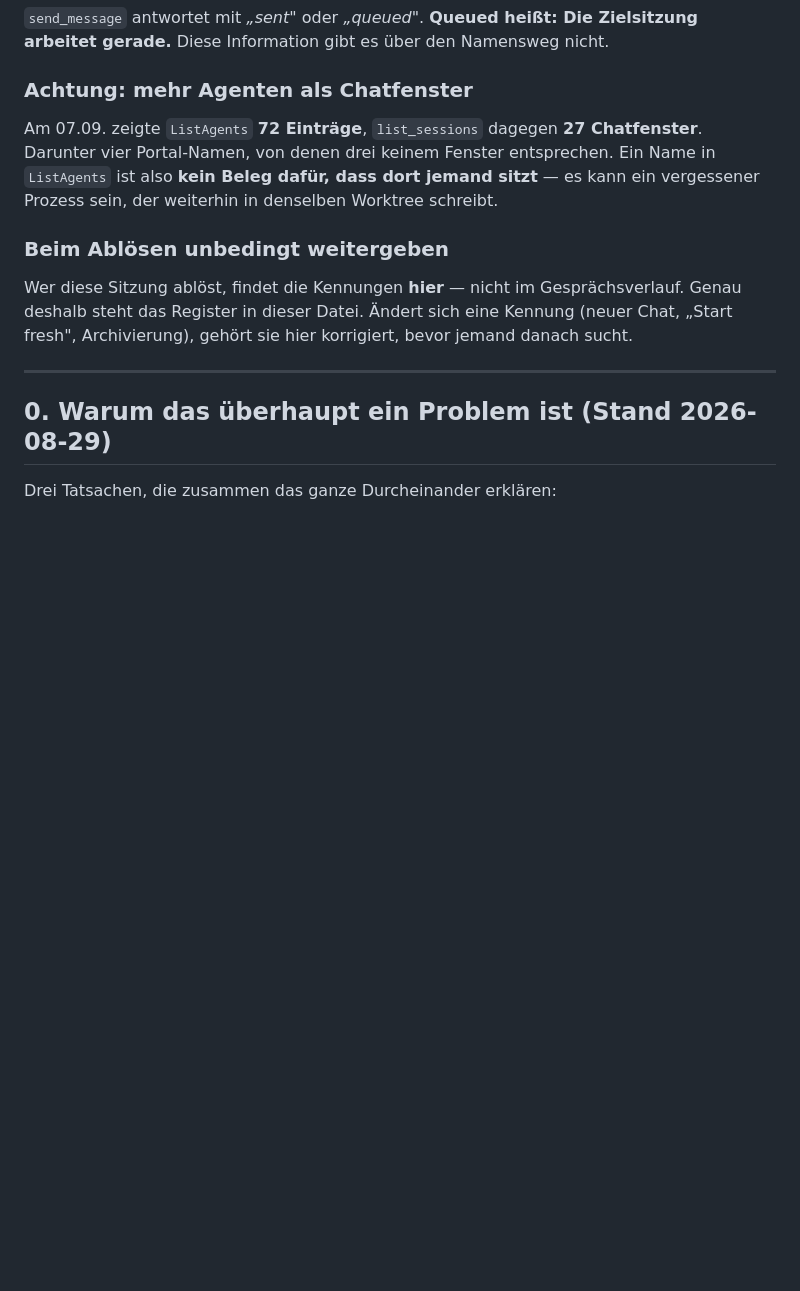
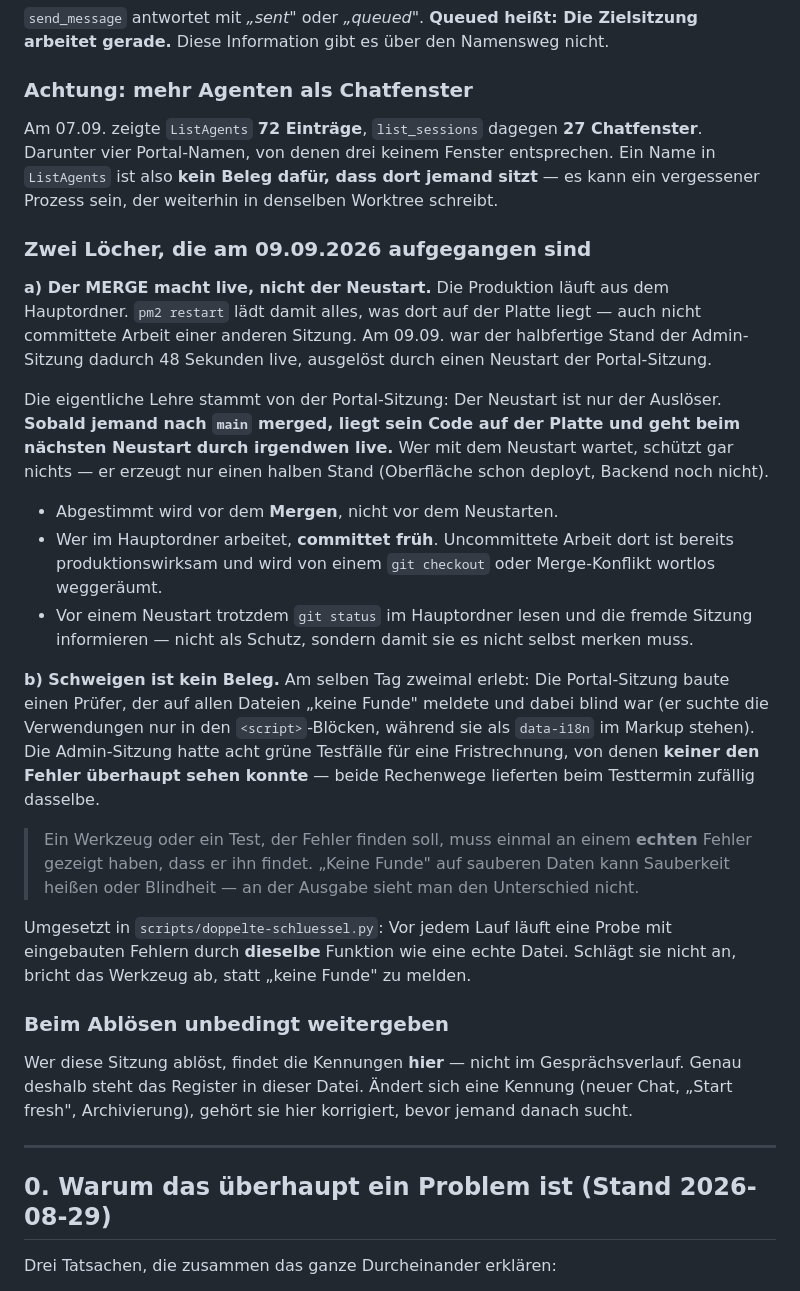
Before and after one commit to MotionWerkUG/reifenpro-backend, a Markdown page: .claude/bereiche/SESSIONS.md, the part around the change. Drawn GitHub-style; blank space fills up the shorter version.

Commit message:
SESSIONS.md: die zwei Loecher vom 09.09. aufgeschrieben
Die Kassen-Sitzung will unser Kommunikationsmodell fuer Carventory und
die Autohaus-Kasse uebernehmen. Beim Beschreiben ist mir aufgefallen,
dass die Datei nur die Staerken kennt -- die beiden Zwischenfaelle von
heute standen nirgends. Ein Modell, das nur seine Staerken beschreibt,
wird beim ersten Zwischenfall nicht geglaubt.

a) Der MERGE macht live, nicht der Neustart. Wer mit dem Neustart wartet,
   schuetzt nichts -- er erzeugt nur einen halben Stand. Abgestimmt wird
   vor dem Mergen. Und: frueh committen, denn uncommittete Arbeit im
   Hauptordner ist bereits produktionswirksam.

b) Schweigen ist kein Beleg. Ein Pruefer, der auf allen Dateien "keine
   Funde" meldet, kann sauber oder blind sein -- an der Ausgabe sieht man
   den Unterschied nicht. Ein Werkzeug muss einmal an einem echten Fehler
   gezeigt haben, dass es ihn findet.

Beide Lehren stammen aus Zwischenfaellen, die zwischen zwei Sitzungen
entstanden sind, und beide haben ihre Ursache nicht im Code, sondern in
der Zusammenarbeit. Genau darum gehoeren sie in diese Datei.

Co-Authored-By: Claude Opus 5 <noreply@anthropic.com>

```diff
--- a/.claude/bereiche/SESSIONS.md
+++ b/.claude/bereiche/SESSIONS.md
@@ -68,6 +68,38 @@ Am 07.09. zeigte `ListAgents` **72 Einträge**, `list_sessions` dagegen **27 Cha
 Darunter vier Portal-Namen, von denen drei keinem Fenster entsprechen. Ein Name in
 `ListAgents` ist also **kein Beleg dafür, dass dort jemand sitzt** — es kann ein vergessener
 Prozess sein, der weiterhin in denselben Worktree schreibt.
+
+### Zwei Löcher, die am 09.09.2026 aufgegangen sind
+
+**a) Der MERGE macht live, nicht der Neustart.** Die Produktion läuft aus dem Hauptordner.
+`pm2 restart` lädt damit alles, was dort auf der Platte liegt — auch nicht committete Arbeit
+einer anderen Sitzung. Am 09.09. war der halbfertige Stand der Admin-Sitzung dadurch
+48 Sekunden live, ausgelöst durch einen Neustart der Portal-Sitzung.
+
+Die eigentliche Lehre stammt von der Portal-Sitzung: Der Neustart ist nur der Auslöser.
+**Sobald jemand nach `main` merged, liegt sein Code auf der Platte und geht beim nächsten
+Neustart durch irgendwen live.** Wer mit dem Neustart wartet, schützt gar nichts — er erzeugt
+nur einen halben Stand (Oberfläche schon deployt, Backend noch nicht).
+
+- Abgestimmt wird vor dem **Mergen**, nicht vor dem Neustarten.
+- Wer im Hauptordner arbeitet, **committet früh**. Uncommittete Arbeit dort ist bereits
+  produktionswirksam und wird von einem `git checkout` oder Merge-Konflikt wortlos weggeräumt.
+- Vor einem Neustart trotzdem `git status` im Hauptordner lesen und die fremde Sitzung
+  informieren — nicht als Schutz, sondern damit sie es nicht selbst merken muss.
+
+**b) Schweigen ist kein Beleg.** Am selben Tag zweimal erlebt: Die Portal-Sitzung baute einen
+Prüfer, der auf allen Dateien „keine Funde" meldete und dabei blind war (er suchte die
+Verwendungen nur in den `<script>`-Blöcken, während sie als `data-i18n` im Markup stehen). Die
+Admin-Sitzung hatte acht grüne Testfälle für eine Fristrechnung, von denen **keiner den Fehler
+überhaupt sehen konnte** — beide Rechenwege lieferten beim Testtermin zufällig dasselbe.
+
+> Ein Werkzeug oder ein Test, der Fehler finden soll, muss einmal an einem **echten** Fehler
+> gezeigt haben, dass er ihn findet. „Keine Funde" auf sauberen Daten kann Sauberkeit heißen
+> oder Blindheit — an der Ausgabe sieht man den Unterschied nicht.
+
+Umgesetzt in `scripts/doppelte-schluessel.py`: Vor jedem Lauf läuft eine Probe mit eingebauten
+Fehlern durch **dieselbe** Funktion wie eine echte Datei. Schlägt sie nicht an, bricht das
+Werkzeug ab, statt „keine Funde" zu melden.
 
 ### Beim Ablösen unbedingt weitergeben
 Wer diese Sitzung ablöst, findet die Kennungen **hier** — nicht im Gesprächsverlauf. Genau
```
